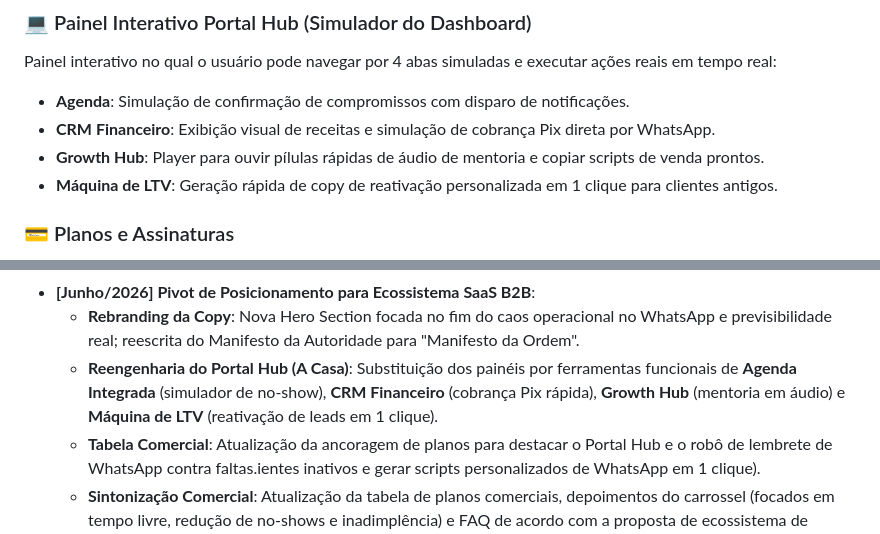
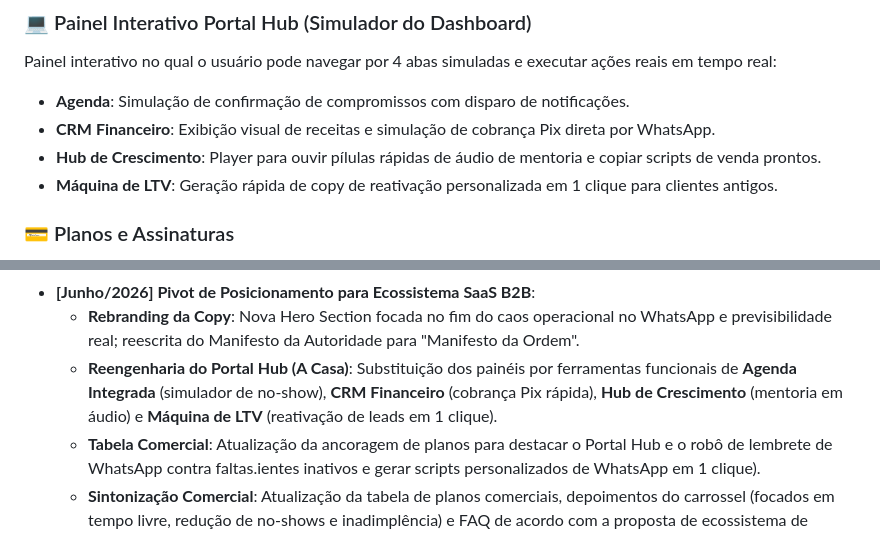
Before and after one commit to josef10000/site, a Markdown page: README.md, 2 parts joined by grey strips. GitHub-like rendering.

Commit message:
Docs: rename Growth Hub to Hub de Crescimento in README

```diff
--- a/README.md
+++ b/README.md
@@ -33,7 +33,7 @@ Moldura metálica de smartphone moderna com slider funcional que contrasta o fee
 Painel interativo no qual o usuário pode navegar por 4 abas simuladas e executar ações reais em tempo real:
 * **Agenda**: Simulação de confirmação de compromissos com disparo de notificações.
 * **CRM Financeiro**: Exibição visual de receitas e simulação de cobrança Pix direta por WhatsApp.
-* **Growth Hub**: Player para ouvir pílulas rápidas de áudio de mentoria e copiar scripts de venda prontos.
+* **Hub de Crescimento**: Player para ouvir pílulas rápidas de áudio de mentoria e copiar scripts de venda prontos.
 * **Máquina de LTV**: Geração rápida de copy de reativação personalizada em 1 clique para clientes antigos.
 
 ### 💳 Planos e Assinaturas
@@ -85,7 +85,7 @@ Como o projeto preza pelo minimalismo e máxima performance:
   * **Radar Holográfico de Leads**: Inclusão de um canvas que desenha um radar sonar circular simulando a captação e automação de leads, populando logs dinamicamente.
 * **[Junho/2026] Pivot de Posicionamento para Ecossistema SaaS B2B**:
   * **Rebranding da Copy**: Nova Hero Section focada no fim do caos operacional no WhatsApp e previsibilidade real; reescrita do Manifesto da Autoridade para "Manifesto da Ordem".
-  * **Reengenharia do Portal Hub (A Casa)**: Substituição dos painéis por ferramentas funcionais de **Agenda Integrada** (simulador de no-show), **CRM Financeiro** (cobrança Pix rápida), **Growth Hub** (mentoria em áudio) e **Máquina de LTV** (reativação de leads em 1 clique).
+  * **Reengenharia do Portal Hub (A Casa)**: Substituição dos painéis por ferramentas funcionais de **Agenda Integrada** (simulador de no-show), **CRM Financeiro** (cobrança Pix rápida), **Hub de Crescimento** (mentoria em áudio) e **Máquina de LTV** (reativação de leads em 1 clique).
   * **Tabela Comercial**: Atualização da ancoragem de planos para destacar o Portal Hub e o robô de lembrete de WhatsApp contra faltas.ientes inativos e gerar scripts personalizados de WhatsApp em 1 clique).
   * **Sintonização Comercial**: Atualização da tabela de planos comerciais, depoimentos do carrossel (focados em tempo livre, redução de no-shows e inadimplência) e FAQ de acordo com a proposta de ecossistema de gestão.
 * **[Junho/2026] Refinamento de Copy (Maturidade Comercial) & Remoção de Wow Effects**:
```
